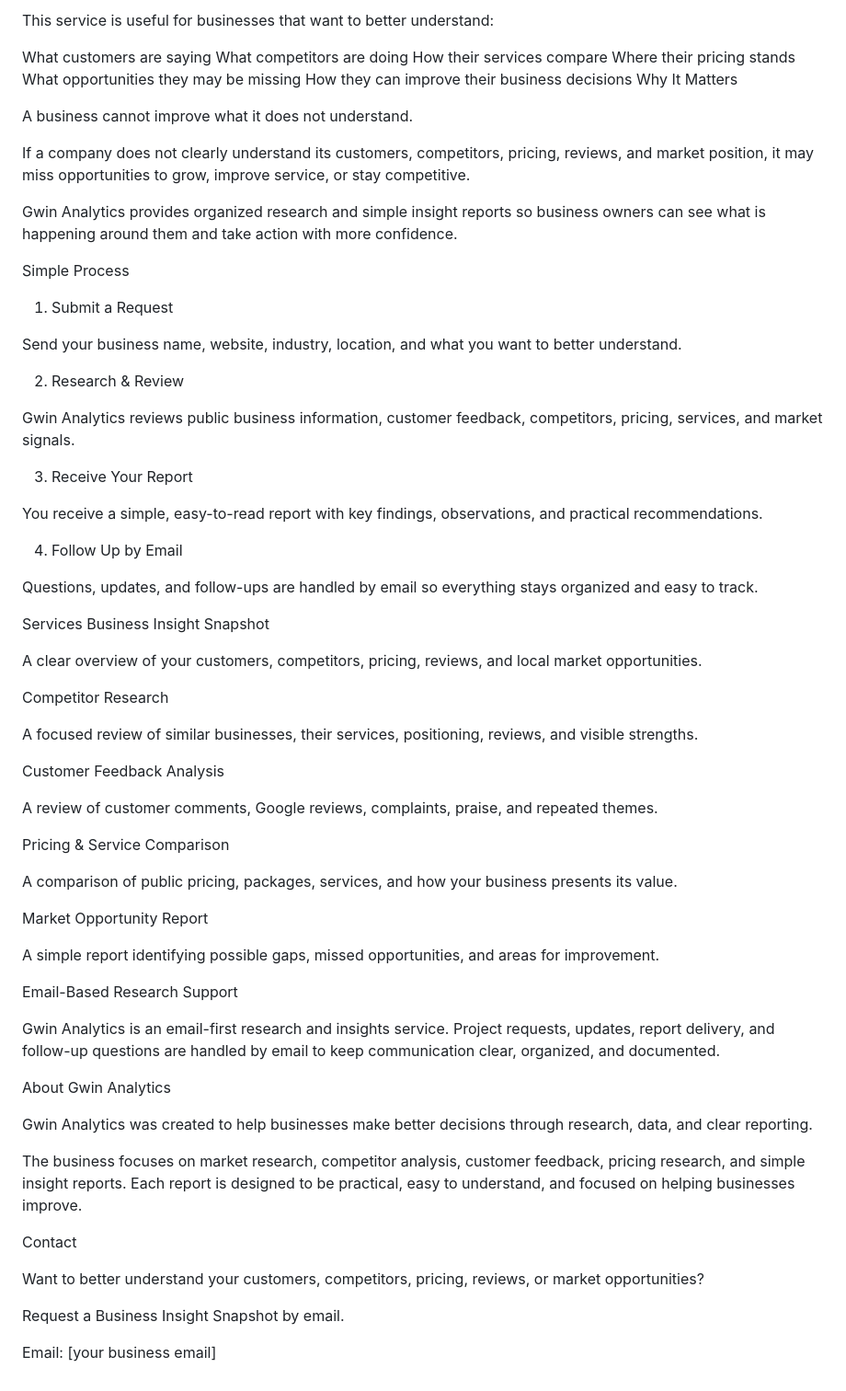
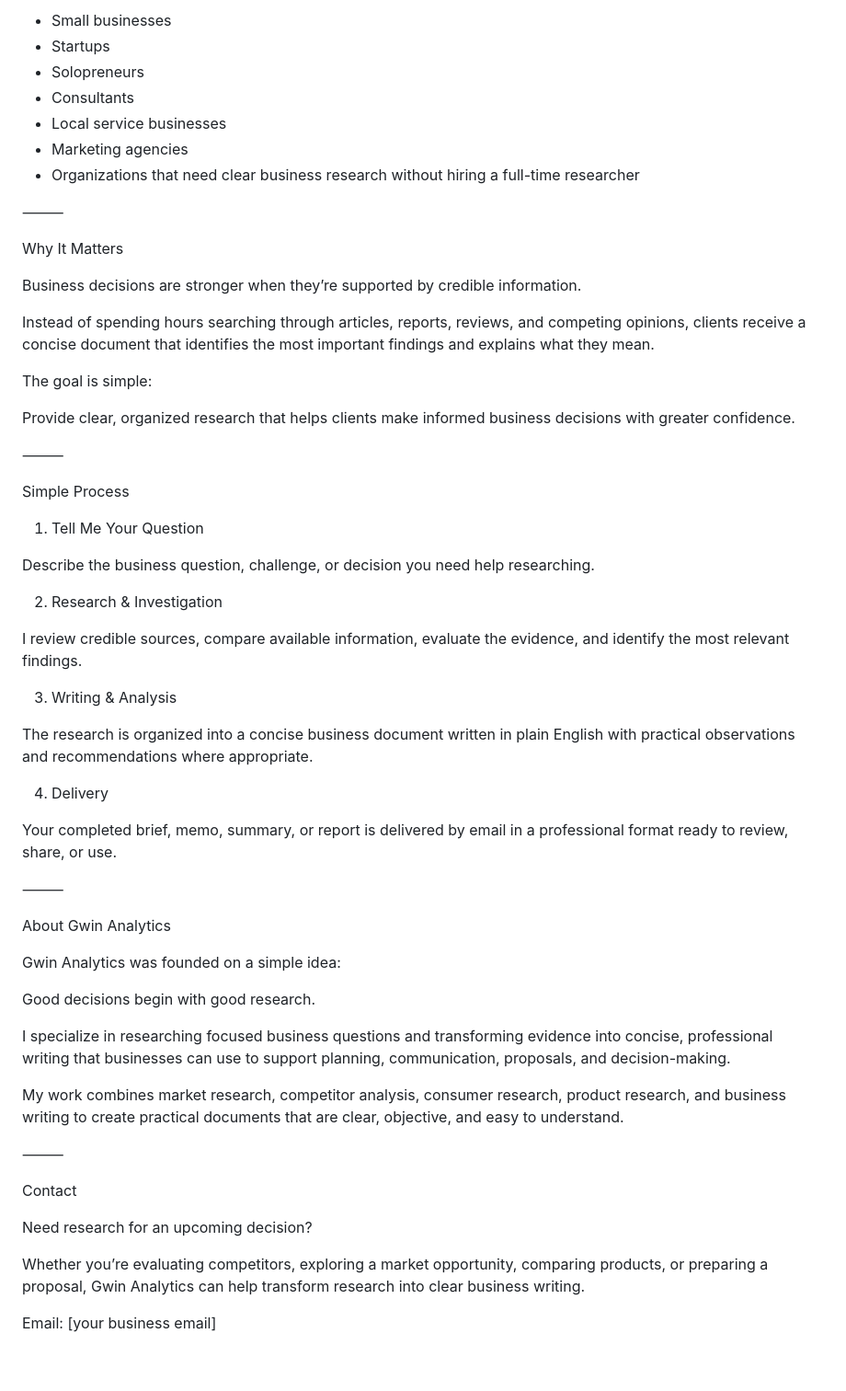
Before and after one commit to jardingwin975-data/Gwin-Analytics, a Markdown page: README.md, the part around one of its changes. Shown at 92% size. Drawn GitHub-style.

Commit message:
Revise README for clarity and service updates
Updated the README to reflect new service offerings and clarify the business's focus on research and writing for decision-making.

```diff
--- a/README.md
+++ b/README.md
@@ -29,72 +73,62 @@ Gwin Analytics works with small businesses, solopreneurs, local service provider
 
-This service is useful for businesses that want to better understand:
+* Small businesses
+* Startups
+* Solopreneurs
+* Consultants
+* Local service businesses
+* Marketing agencies
+* Organizations that need clear business research without hiring a full-time researcher
 
-What customers are saying
-What competitors are doing
-How their services compare
-Where their pricing stands
-What opportunities they may be missing
-How they can improve their business decisions
+⸻
+
 Why It Matters
 
-A business cannot improve what it does not understand.
+Business decisions are stronger when they’re supported by credible information.
 
-If a company does not clearly understand its customers, competitors, pricing, reviews, and market position, it may miss opportunities to grow, improve service, or stay competitive.
+Instead of spending hours searching through articles, reports, reviews, and competing opinions, clients receive a concise document that identifies the most important findings and explains what they mean.
 
-Gwin Analytics provides organized research and simple insight reports so business owners can see what is happening around them and take action with more confidence.
+The goal is simple:
+
+Provide clear, organized research that helps clients make informed business decisions with greater confidence.
+
+⸻
 
 Simple Process
-1. Submit a Request
 
-Send your business name, website, industry, location, and what you want to better understand.
+1. Tell Me Your Question
 
-2. Research & Review
+Describe the business question, challenge, or decision you need help researching.
 
-Gwin Analytics reviews public business information, customer feedback, competitors, pricing, services, and market signals.
+2. Research & Investigation
 
-3. Receive Your Report
+I review credible sources, compare available information, evaluate the evidence, and identify the most relevant findings.
 
-You receive a simple, easy-to-read report with key findings, observations, and practical recommendations.
+3. Writing & Analysis
 
-4. Follow Up by Email
+The research is organized into a concise business document written in plain English with practical observations and recommendations where appropriate.
 
-Questions, updates, and follow-ups are handled by email so everything stays organized and easy to track.
+4. Delivery
 
-Services
-Business Insight Snapshot
+Your completed brief, memo, summary, or report is delivered by email in a professional format ready to review, share, or use.
 
-A clear overview of your customers, competitors, pricing, reviews, and local market opportunities.
-
-Competitor Research
-
-A focused review of similar businesses, their services, positioning, reviews, and visible strengths.
-
-Customer Feedback Analysis
-
-A review of customer comments, Google reviews, complaints, praise, and repeated themes.
-
-Pricing & Service Comparison
-
-A comparison of public pricing, packages, services, and how your business presents its value.
-
-Market Opportunity Report
-
-A simple report identifying possible gaps, missed opportunities, and areas for improvement.
-
-Email-Based Research Support
-
-Gwin Analytics is an email-first research and insights service. Project requests, updates, report delivery, and follow-up questions are handled by email to keep communication clear, organized, and documented.
+⸻
 
 About Gwin Analytics
 
-Gwin Analytics was created to help businesses make better decisions through research, data, and clear reporting.
+Gwin Analytics was founded on a simple idea:
 
-The business focuses on market research, competitor analysis, customer feedback, pricing research, and simple insight reports. Each report is designed to be practical, easy to understand, and focused on helping businesses improve.
+Good decisions begin with good research.
+
+I specialize in researching focused business questions and transforming evidence into concise, professional writing that businesses can use to support planning, communication, proposals, and decision-making.
+
+My work combines market research, competitor analysis, consumer research, product research, and business writing to create practical documents that are clear, objective, and easy to understand.
+
+⸻
 
 Contact
 
-Want to better understand your customers, competitors, pricing, reviews, or market opportunities?
+Need research for an upcoming decision?
 
-Request a Business Insight Snapshot by email.
+Whether you’re evaluating competitors, exploring a market opportunity, comparing products, or preparing a proposal, Gwin Analytics can help transform research into clear business writing.
 
 Email: [your business email]
```
Also changed, not shown: other parts of README.md (+59 -15 lines).
